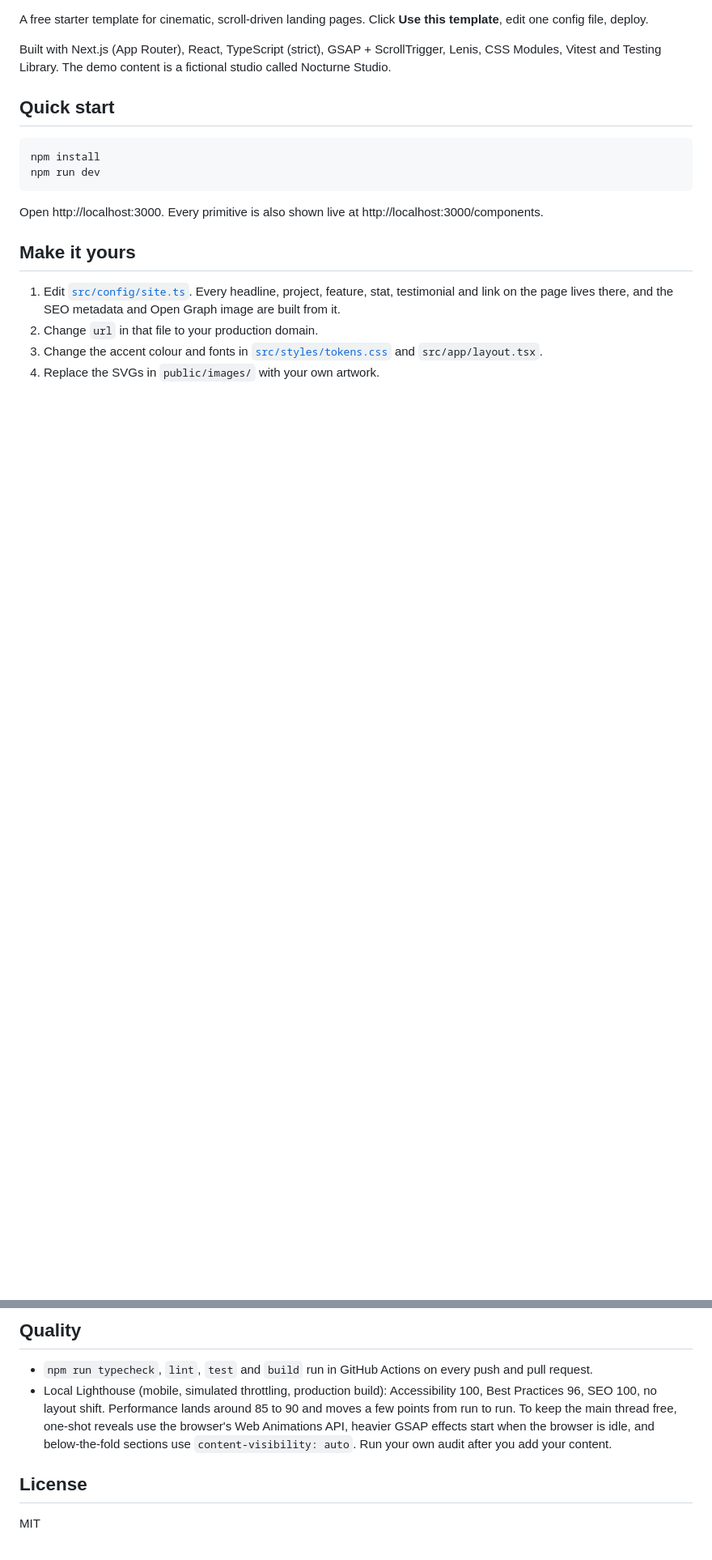
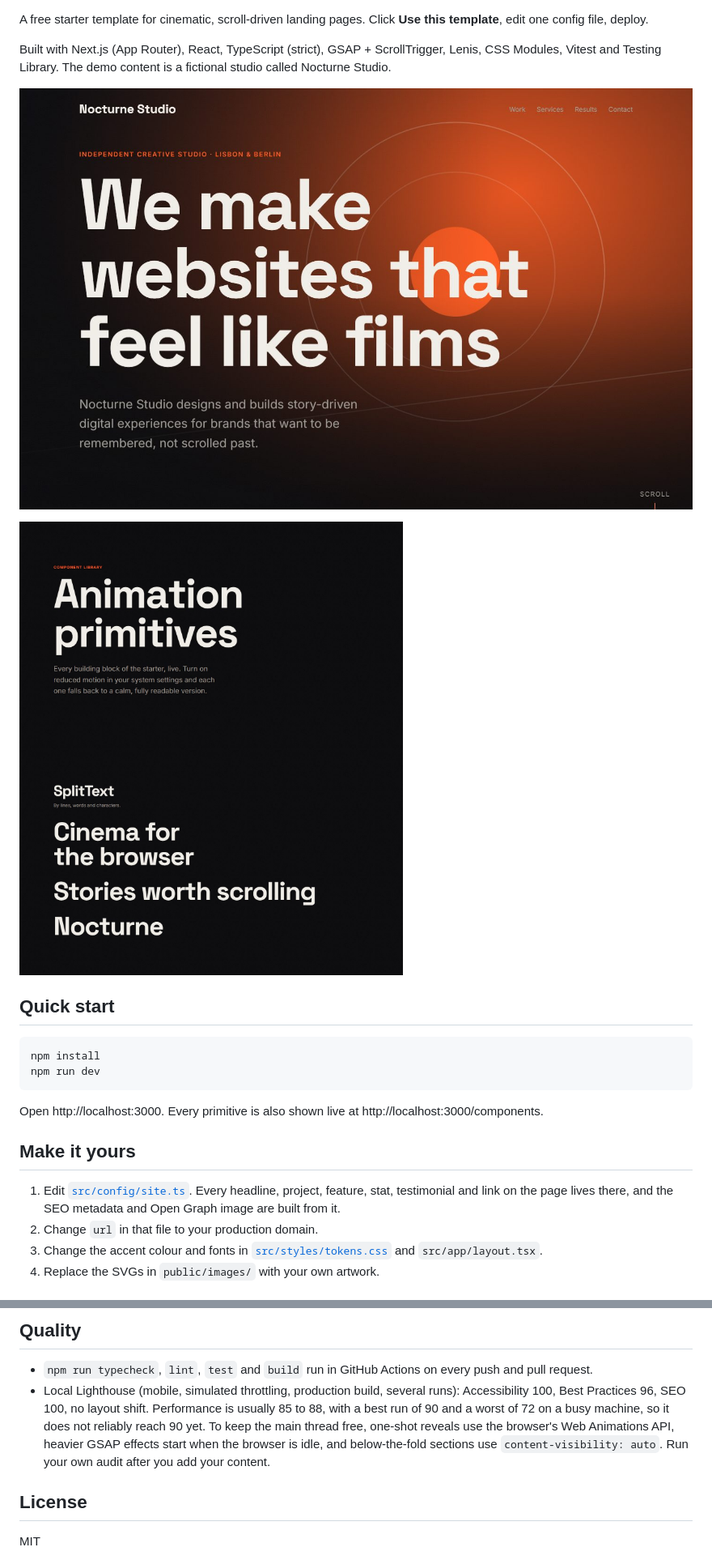
Before and after one commit to codewithfaseeh59/cinematic-next-starter, a Markdown page: README.md, 2 parts joined by grey strips. Shown at 81% size. Rendered like a GitHub page; pictures changed too: docs/screenshots/components.jpg (added), docs/screenshots/hero.jpg (added); blank space fills up the shorter version.

Commit message:
docs: add CI badge and screenshots, report Lighthouse numbers honestly

```diff
--- a/README.md
+++ b/README.md
@@ -3,6 +5,10 @@
 A free starter template for cinematic, scroll-driven landing pages. Click **Use this template**, edit one config file, deploy.
 
 Built with Next.js (App Router), React, TypeScript (strict), GSAP + ScrollTrigger, Lenis, CSS Modules, Vitest and Testing Library. The demo content is a fictional studio called Nocturne Studio.
+
+![The Nocturne Studio hero: a large split-text headline over a parallax visual](docs/screenshots/hero.jpg)
+
+![The /components demo page showing the SplitText and Reveal primitives](docs/screenshots/components.jpg)
 
 ## Quick start
 
@@ -206,7 +212,7 @@ src/
 ## Quality
 
 - `npm run typecheck`, `lint`, `test` and `build` run in GitHub Actions on every push and pull request.
-- Local Lighthouse (mobile, simulated throttling, production build): Accessibility 100, Best Practices 96, SEO 100, no layout shift. Performance lands around 85 to 90 and moves a few points from run to run. To keep the main thread free, one-shot reveals use the browser's Web Animations API, heavier GSAP effects start when the browser is idle, and below-the-fold sections use `content-visibility: auto`. Run your own audit after you add your content.
+- Local Lighthouse (mobile, simulated throttling, production build, several runs): Accessibility 100, Best Practices 96, SEO 100, no layout shift. Performance is usually 85 to 88, with a best run of 90 and a worst of 72 on a busy machine, so it does not reliably reach 90 yet. To keep the main thread free, one-shot reveals use the browser's Web Animations API, heavier GSAP effects start when the browser is idle, and below-the-fold sections use `content-visibility: auto`. Run your own audit after you add your content.
 
 ## License
 
```
Also changed, not shown: other parts of README.md (+2 -0 lines).
